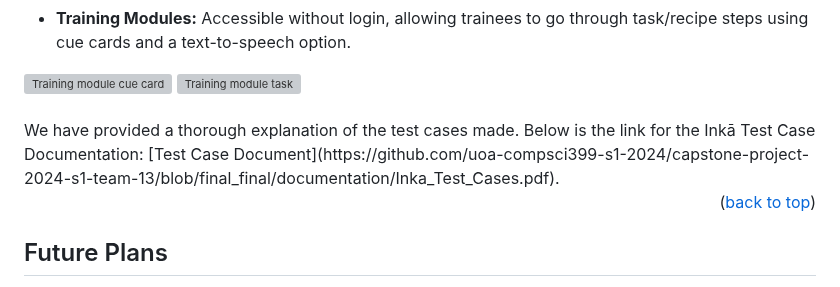
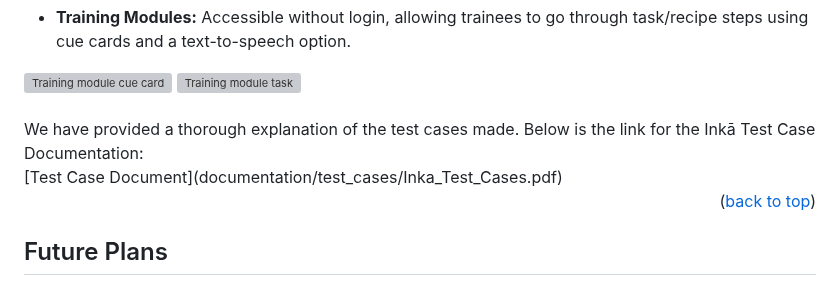
Before and after one commit to uoa-compsci399-s1-2024/capstone-project-2024-s1-team-13, a Markdown page: README.md, the part around the change. Rendered like a GitHub page; grey boxes are pictures that could not be loaded.

```diff
--- a/README.md
+++ b/README.md
@@ -304,7 +304,9 @@ There is a summary of the core functionalities of the app below:
 
 
 <br/>
-We have provided a thorough explanation of the test cases made. Below is the link for the Inkā Test Case Documentation: [Test Case Document](https://github.com/uoa-compsci399-s1-2024/capstone-project-2024-s1-team-13/blob/final_final/documentation/Inka_Test_Cases.pdf).
+We have provided a thorough explanation of the test cases made. Below is the link for the Inkā Test Case Documentation:
+<br/>
+[Test Case Document](documentation/test_cases/Inka_Test_Cases.pdf)
 
 
 
```
